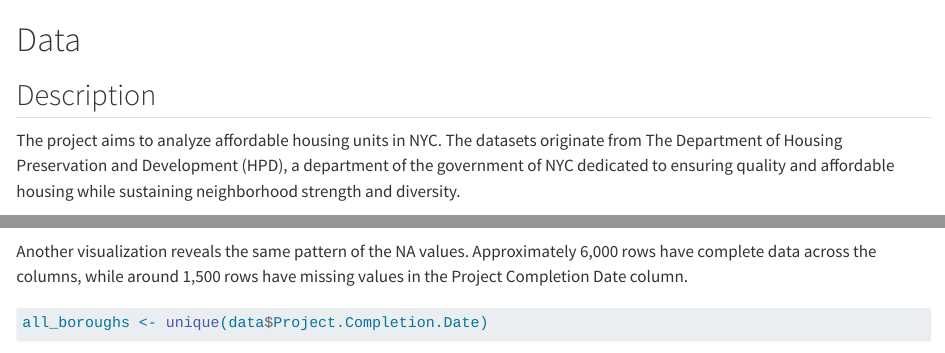
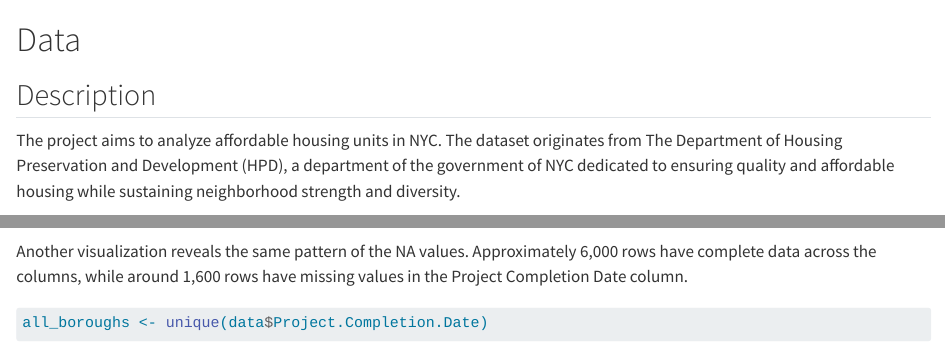
Before and after one commit to chrisyang922/HousingProduction, a Quarto document (data.qmd): the page in a window 1100 px wide, from its top, and a second part further down, joined at a grey line. Rendered offline with R 4.5, knitr and Pandoc in place of Quarto, with nearby package versions; some code elsewhere in the file could not run offline.

Commit message:
Editted Data.qmd

````diff
--- a/data.qmd
+++ b/data.qmd
@@ -2,7 +2,7 @@
 
 ## Description
 
-The project aims to analyze affordable housing units in NYC. The datasets originate from The Department of Housing Preservation and Development (HPD), a department of the government of NYC dedicated to ensuring quality and affordable housing while sustaining neighborhood strength and diversity.
+The project aims to analyze affordable housing units in NYC. The dataset originates from The Department of Housing Preservation and Development (HPD), a department of the government of NYC dedicated to ensuring quality and affordable housing while sustaining neighborhood strength and diversity.
 
 The dataset can be easily accessed by downloading the CSV file from https://data.cityofnewyork.us/Housing-Development/Affordable-Housing-Production-by-Building/hg8x-zxpr/about_data, which can be directed via the NYC Housing Preservation & Development government website (https://www.nyc.gov/site/hpd/about/open-data.page).
 
@@ -128,7 +126,7 @@ The dark areas of the figure represent missing values. The figure does not sugge
 plot_missing(data, max_cols = 3, percent = FALSE)
 ```
 
-Another visualization reveals the same pattern of the NA values. Approximately 6,000 rows have complete data across the columns, while around 1,500 rows have missing values in the Project Completion Date column.
+Another visualization reveals the same pattern of the NA values. Approximately 6,000 rows have complete data across the columns, while around 1,600 rows have missing values in the Project Completion Date column.
 
 
 ```{r}
````
Also changed, not shown: docs/search.json, data.qmd (4 more changed lines), 1 other file.
